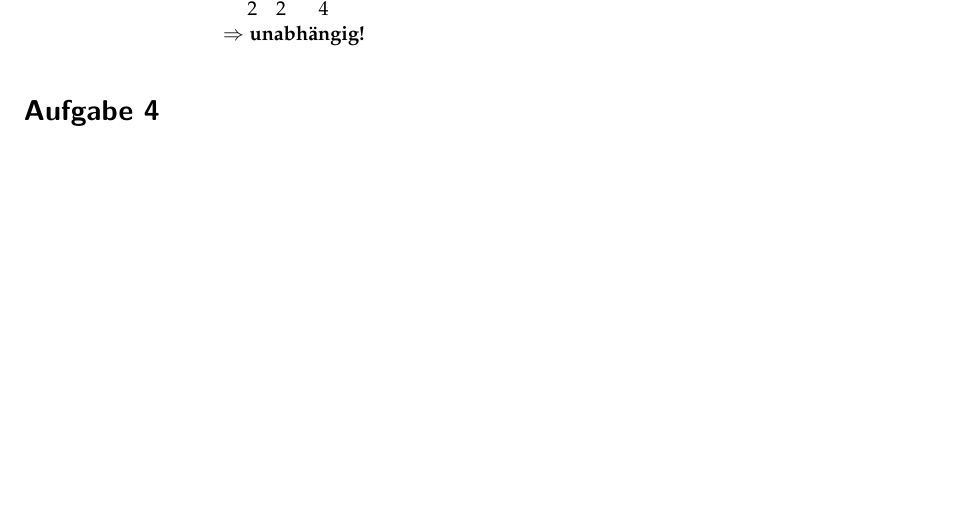
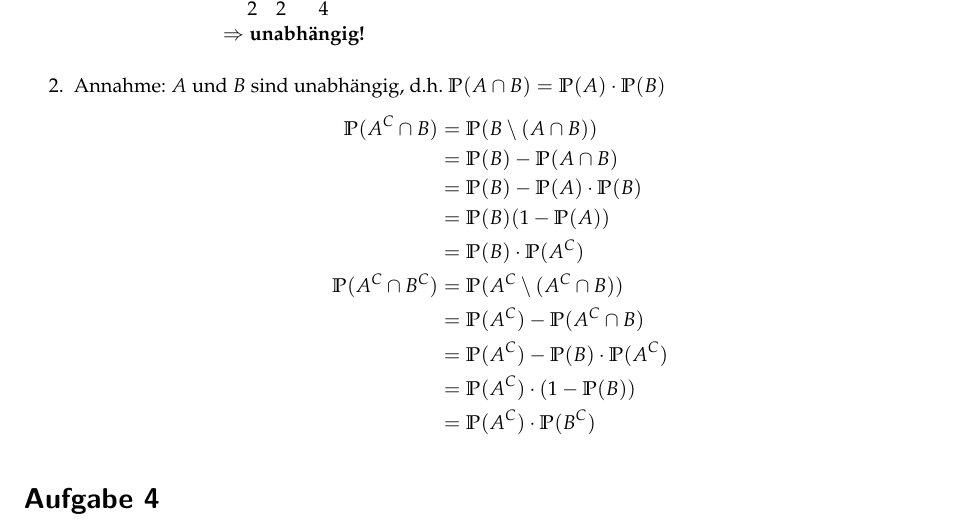
Before and after one commit to TN1ck/awesome-stochastik, a LaTeX document (Hausaufgabe 4/HA3.tex): part of page 2 of 2, cut so that both start at the same text, the shorter picture padded with empty space. Compiled offline with pdfLaTeX.

Commit message:
completed 2

```diff
--- a/Hausaufgabe 4/HA3.tex
+++ b/Hausaufgabe 4/HA3.tex
@@ -81,6 +81,20 @@ Da gezeigt wurde, dass $A$ und $B$ abhängig sind, $B$ und $C$ auch, aber $A$ un
 					&\Rightarrow \textbf{unabhängig!}
 				\end{align*}
 		\end{itemize}
+		\item
+		Annahme: $A$ und $B$ sind unabhängig, d.h. $\PP(A \cap B) = \PP(A) \cdot \PP(B)$
+		\begin{align*}
+			\PP(A^C \cap B) &= \PP(B \setminus (A \cap B)) \\
+			&= \PP(B) - \PP(A \cap B) \\
+			&= \PP(B) - \PP(A) \cdot \PP(B) \\
+			&= \PP(B)(1 - \PP(A)) \\
+			&= \PP(B)\cdot\PP(A^C) \\
+			\PP(A^C \cap B^C) &= \PP(A^C \setminus (A^C \cap B)) \\
+			&= \PP(A^C) - \PP(A^C \cap B) \\
+			&= \PP(A^C) - \PP(B)\cdot\PP(A^C)  \\
+			&= \PP(A^C)\cdot(1 - \PP(B)) \\
+			&= \PP(A^C)\cdot\PP(B^C)
+		\end{align*}
 \end{enumerate}
 
 \section*{Aufgabe 4}
```
